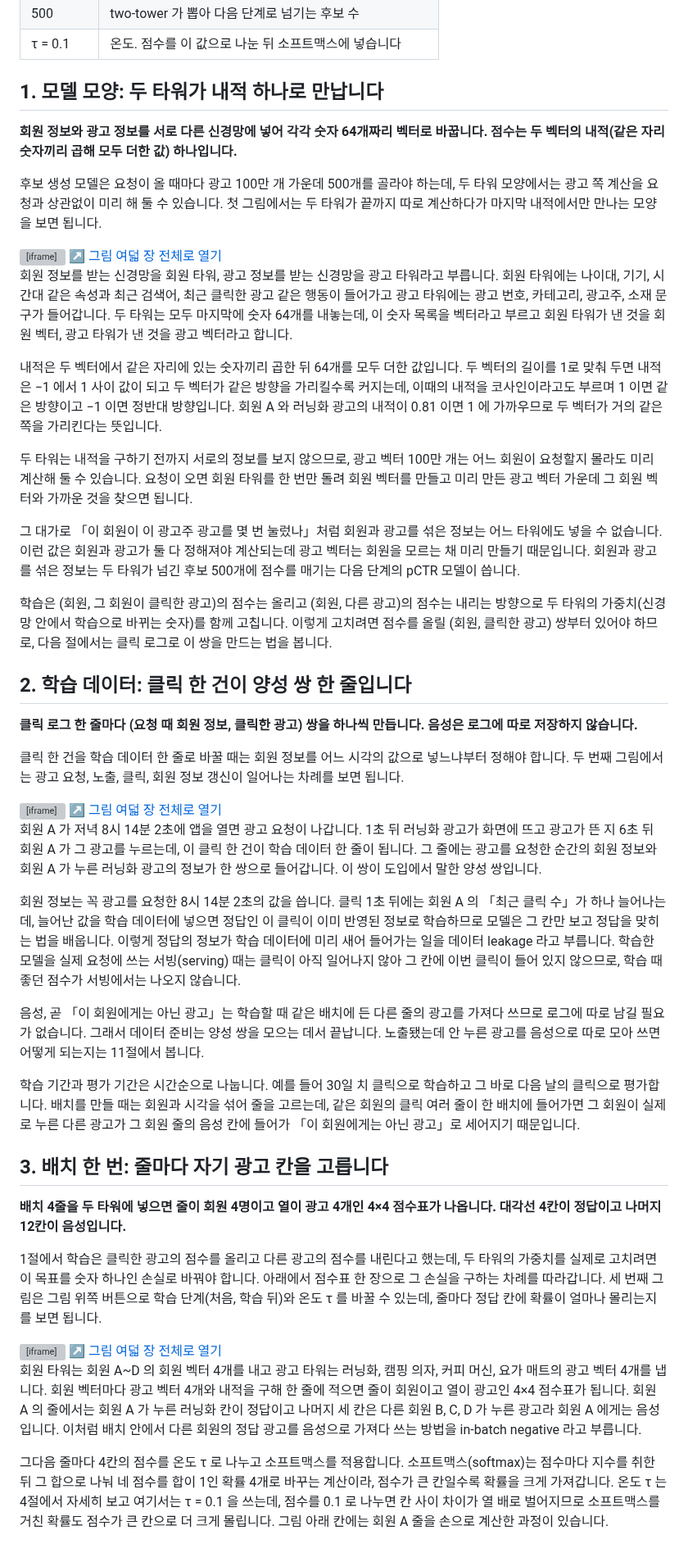
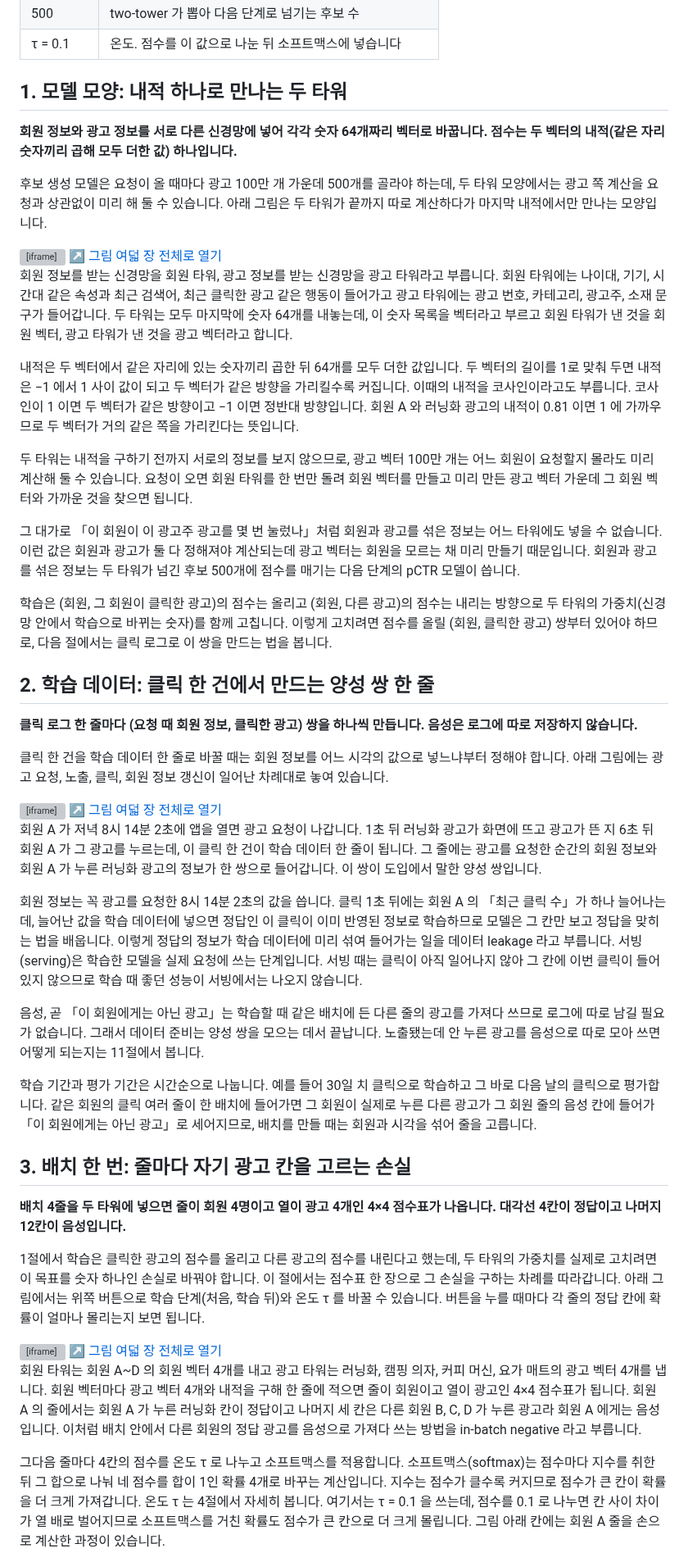
Before and after one commit to chkimsu/adtech-blog, a Markdown page: posts-easy/two-tower-training.md, the part around one of its changes. Shown at 82% size. Drawn GitHub-style; grey boxes are pictures that could not be loaded.

Commit message:
fix(posts-easy): two-tower-training 다시 쓴 판 검토와 말투 점검
Co-Authored-By: Claude Opus 5.5 <noreply@anthropic.com>

```diff
--- a/posts-easy/two-tower-training.md
+++ b/posts-easy/two-tower-training.md
@@ -45,11 +47,11 @@
 | 500 | two-tower 가 뽑아 다음 단계로 넘기는 후보 수 |
 | τ = 0.1 | 온도. 점수를 이 값으로 나눈 뒤 소프트맥스에 넣습니다 |
 
-## 1. 모델 모양: 두 타워가 내적 하나로 만납니다
+## 1. 모델 모양: 내적 하나로 만나는 두 타워
 
 **회원 정보와 광고 정보를 서로 다른 신경망에 넣어 각각 숫자 64개짜리 벡터로 바꿉니다. 점수는 두 벡터의 내적(같은 자리 숫자끼리 곱해 모두 더한 값) 하나입니다.**
 
-후보 생성 모델은 요청이 올 때마다 광고 100만 개 가운데 500개를 골라야 하는데, 두 타워 모양에서는 광고 쪽 계산을 요청과 상관없이 미리 해 둘 수 있습니다. 첫 그림에서는 두 타워가 끝까지 따로 계산하다가 마지막 내적에서만 만나는 모양을 보면 됩니다.
+후보 생성 모델은 요청이 올 때마다 광고 100만 개 가운데 500개를 골라야 하는데, 두 타워 모양에서는 광고 쪽 계산을 요청과 상관없이 미리 해 둘 수 있습니다. 아래 그림은 두 타워가 끝까지 따로 계산하다가 마지막 내적에서만 만나는 모양입니다.
 
 <div class="demo-embed-wrap">
 <iframe class="demo-embed" src="demo-two-tower-training.html?embed=1&fig=1" height="420" loading="lazy" title="회원 타워와 광고 타워가 내적 하나로 만난다"></iframe>
@@ -58,7 +60,7 @@
 
 회원 정보를 받는 신경망을 회원 타워, 광고 정보를 받는 신경망을 광고 타워라고 부릅니다. 회원 타워에는 나이대, 기기, 시간대 같은 속성과 최근 검색어, 최근 클릭한 광고 같은 행동이 들어가고 광고 타워에는 광고 번호, 카테고리, 광고주, 소재 문구가 들어갑니다. 두 타워는 모두 마지막에 숫자 64개를 내놓는데, 이 숫자 목록을 벡터라고 부르고 회원 타워가 낸 것을 회원 벡터, 광고 타워가 낸 것을 광고 벡터라고 합니다.
 
-내적은 두 벡터에서 같은 자리에 있는 숫자끼리 곱한 뒤 64개를 모두 더한 값입니다. 두 벡터의 길이를 1로 맞춰 두면 내적은 −1 에서 1 사이 값이 되고 두 벡터가 같은 방향을 가리킬수록 커지는데, 이때의 내적을 코사인이라고도 부르며 1 이면 같은 방향이고 −1 이면 정반대 방향입니다. 회원 A 와 러닝화 광고의 내적이 0.81 이면 1 에 가까우므로 두 벡터가 거의 같은 쪽을 가리킨다는 뜻입니다.
+내적은 두 벡터에서 같은 자리에 있는 숫자끼리 곱한 뒤 64개를 모두 더한 값입니다. 두 벡터의 길이를 1로 맞춰 두면 내적은 −1 에서 1 사이 값이 되고 두 벡터가 같은 방향을 가리킬수록 커집니다. 이때의 내적을 코사인이라고도 부릅니다. 코사인이 1 이면 두 벡터가 같은 방향이고 −1 이면 정반대 방향입니다. 회원 A 와 러닝화 광고의 내적이 0.81 이면 1 에 가까우므로 두 벡터가 거의 같은 쪽을 가리킨다는 뜻입니다.
 
 두 타워는 내적을 구하기 전까지 서로의 정보를 보지 않으므로, 광고 벡터 100만 개는 어느 회원이 요청할지 몰라도 미리 계산해 둘 수 있습니다. 요청이 오면 회원 타워를 한 번만 돌려 회원 벡터를 만들고 미리 만든 광고 벡터 가운데 그 회원 벡터와 가까운 것을 찾으면 됩니다.
 
@@ -66,11 +68,11 @@
 
 학습은 (회원, 그 회원이 클릭한 광고)의 점수는 올리고 (회원, 다른 광고)의 점수는 내리는 방향으로 두 타워의 가중치(신경망 안에서 학습으로 바뀌는 숫자)를 함께 고칩니다. 이렇게 고치려면 점수를 올릴 (회원, 클릭한 광고) 쌍부터 있어야 하므로, 다음 절에서는 클릭 로그로 이 쌍을 만드는 법을 봅니다.
 
-## 2. 학습 데이터: 클릭 한 건이 양성 쌍 한 줄입니다
+## 2. 학습 데이터: 클릭 한 건에서 만드는 양성 쌍 한 줄
 
 **클릭 로그 한 줄마다 (요청 때 회원 정보, 클릭한 광고) 쌍을 하나씩 만듭니다. 음성은 로그에 따로 저장하지 않습니다.**
 
-클릭 한 건을 학습 데이터 한 줄로 바꿀 때는 회원 정보를 어느 시각의 값으로 넣느냐부터 정해야 합니다. 두 번째 그림에서는 광고 요청, 노출, 클릭, 회원 정보 갱신이 일어나는 차례를 보면 됩니다.
+클릭 한 건을 학습 데이터 한 줄로 바꿀 때는 회원 정보를 어느 시각의 값으로 넣느냐부터 정해야 합니다. 아래 그림에는 광고 요청, 노출, 클릭, 회원 정보 갱신이 일어난 차례대로 놓여 있습니다.
 
 <div class="demo-embed-wrap">
 <iframe class="demo-embed" src="demo-two-tower-training.html?embed=1&fig=2" height="260" loading="lazy" title="광고 요청에서 클릭까지의 시간 줄"></iframe>
@@ -79,17 +81,17 @@
 
 회원 A 가 저녁 8시 14분 2초에 앱을 열면 광고 요청이 나갑니다. 1초 뒤 러닝화 광고가 화면에 뜨고 광고가 뜬 지 6초 뒤 회원 A 가 그 광고를 누르는데, 이 클릭 한 건이 학습 데이터 한 줄이 됩니다. 그 줄에는 광고를 요청한 순간의 회원 정보와 회원 A 가 누른 러닝화 광고의 정보가 한 쌍으로 들어갑니다. 이 쌍이 도입에서 말한 양성 쌍입니다.
 
-회원 정보는 꼭 광고를 요청한 8시 14분 2초의 값을 씁니다. 클릭 1초 뒤에는 회원 A 의 「최근 클릭 수」가 하나 늘어나는데, 늘어난 값을 학습 데이터에 넣으면 정답인 이 클릭이 이미 반영된 정보로 학습하므로 모델은 그 칸만 보고 정답을 맞히는 법을 배웁니다. 이렇게 정답의 정보가 학습 데이터에 미리 새어 들어가는 일을 데이터 leakage 라고 부릅니다. 학습한 모델을 실제 요청에 쓰는 서빙(serving) 때는 클릭이 아직 일어나지 않아 그 칸에 이번 클릭이 들어 있지 않으므로, 학습 때 좋던 점수가 서빙에서는 나오지 않습니다.
+회원 정보는 꼭 광고를 요청한 8시 14분 2초의 값을 씁니다. 클릭 1초 뒤에는 회원 A 의 「최근 클릭 수」가 하나 늘어나는데, 늘어난 값을 학습 데이터에 넣으면 정답인 이 클릭이 이미 반영된 정보로 학습하므로 모델은 그 칸만 보고 정답을 맞히는 법을 배웁니다. 이렇게 정답의 정보가 학습 데이터에 미리 섞여 들어가는 일을 데이터 leakage 라고 부릅니다. 서빙(serving)은 학습한 모델을 실제 요청에 쓰는 단계입니다. 서빙 때는 클릭이 아직 일어나지 않아 그 칸에 이번 클릭이 들어 있지 않으므로 학습 때 좋던 성능이 서빙에서는 나오지 않습니다.
 
 음성, 곧 「이 회원에게는 아닌 광고」는 학습할 때 같은 배치에 든 다른 줄의 광고를 가져다 쓰므로 로그에 따로 남길 필요가 없습니다. 그래서 데이터 준비는 양성 쌍을 모으는 데서 끝납니다. 노출됐는데 안 누른 광고를 음성으로 따로 모아 쓰면 어떻게 되는지는 11절에서 봅니다.
 
-학습 기간과 평가 기간은 시간순으로 나눕니다. 예를 들어 30일 치 클릭으로 학습하고 그 바로 다음 날의 클릭으로 평가합니다. 배치를 만들 때는 회원과 시각을 섞어 줄을 고르는데, 같은 회원의 클릭 여러 줄이 한 배치에 들어가면 그 회원이 실제로 누른 다른 광고가 그 회원 줄의 음성 칸에 들어가 「이 회원에게는 아닌 광고」로 세어지기 때문입니다.
+학습 기간과 평가 기간은 시간순으로 나눕니다. 예를 들어 30일 치 클릭으로 학습하고 그 바로 다음 날의 클릭으로 평가합니다. 같은 회원의 클릭 여러 줄이 한 배치에 들어가면 그 회원이 실제로 누른 다른 광고가 그 회원 줄의 음성 칸에 들어가 「이 회원에게는 아닌 광고」로 세어지므로, 배치를 만들 때는 회원과 시각을 섞어 줄을 고릅니다.
 
-## 3. 배치 한 번: 줄마다 자기 광고 칸을 고릅니다
+## 3. 배치 한 번: 줄마다 자기 광고 칸을 고르는 손실
 
 **배치 4줄을 두 타워에 넣으면 줄이 회원 4명이고 열이 광고 4개인 4×4 점수표가 나옵니다. 대각선 4칸이 정답이고 나머지 12칸이 음성입니다.**
 
-1절에서 학습은 클릭한 광고의 점수를 올리고 다른 광고의 점수를 내린다고 했는데, 두 타워의 가중치를 실제로 고치려면 이 목표를 숫자 하나인 손실로 바꿔야 합니다. 아래에서 점수표 한 장으로 그 손실을 구하는 차례를 따라갑니다. 세 번째 그림은 그림 위쪽 버튼으로 학습 단계(처음, 학습 뒤)와 온도 τ 를 바꿀 수 있는데, 줄마다 정답 칸에 확률이 얼마나 몰리는지를 보면 됩니다.
+1절에서 학습은 클릭한 광고의 점수를 올리고 다른 광고의 점수를 내린다고 했는데, 두 타워의 가중치를 실제로 고치려면 이 목표를 숫자 하나인 손실로 바꿔야 합니다. 이 절에서는 점수표 한 장으로 그 손실을 구하는 차례를 따라갑니다. 아래 그림에서는 위쪽 버튼으로 학습 단계(처음, 학습 뒤)와 온도 τ 를 바꿀 수 있습니다. 버튼을 누를 때마다 각 줄의 정답 칸에 확률이 얼마나 몰리는지 보면 됩니다.
 
 <div class="demo-embed-wrap">
 <iframe class="demo-embed" src="demo-two-tower-training.html?embed=1&fig=3" height="760" loading="lazy" title="배치 네 줄의 점수표와 손실, 버튼으로 학습 단계와 온도를 바꾼다"></iframe>
@@ -98,5 +100,5 @@
 
 회원 타워는 회원 A~D 의 회원 벡터 4개를 내고 광고 타워는 러닝화, 캠핑 의자, 커피 머신, 요가 매트의 광고 벡터 4개를 냅니다. 회원 벡터마다 광고 벡터 4개와 내적을 구해 한 줄에 적으면 줄이 회원이고 열이 광고인 4×4 점수표가 됩니다. 회원 A 의 줄에서는 회원 A 가 누른 러닝화 칸이 정답이고 나머지 세 칸은 다른 회원 B, C, D 가 누른 광고라 회원 A 에게는 음성입니다. 이처럼 배치 안에서 다른 회원의 정답 광고를 음성으로 가져다 쓰는 방법을 in-batch negative 라고 부릅니다.
 
-그다음 줄마다 4칸의 점수를 온도 τ 로 나누고 소프트맥스를 적용합니다. 소프트맥스(softmax)는 점수마다 지수를 취한 뒤 그 합으로 나눠 네 점수를 합이 1인 확률 4개로 바꾸는 계산이라, 점수가 큰 칸일수록 확률을 크게 가져갑니다. 온도 τ 는 4절에서 자세히 보고 여기서는 τ = 0.1 을 쓰는데, 점수를 0.1 로 나누면 칸 사이 차이가 열 배로 벌어지므로 소프트맥스를 거친 확률도 점수가 큰 칸으로 더 크게 몰립니다. 그림 아래 칸에는 회원 A 줄을 손으로 계산한 과정이 있습니다.
+그다음 줄마다 4칸의 점수를 온도 τ 로 나누고 소프트맥스를 적용합니다. 소프트맥스(softmax)는 점수마다 지수를 취한 뒤 그 합으로 나눠 네 점수를 합이 1인 확률 4개로 바꾸는 계산입니다. 지수는 점수가 클수록 커지므로 점수가 큰 칸이 확률을 더 크게 가져갑니다. 온도 τ 는 4절에서 자세히 봅니다. 여기서는 τ = 0.1 을 쓰는데, 점수를 0.1 로 나누면 칸 사이 차이가 열 배로 벌어지므로 소프트맥스를 거친 확률도 점수가 큰 칸으로 더 크게 몰립니다. 그림 아래 칸에는 회원 A 줄을 손으로 계산한 과정이 있습니다.
 
```
Also changed, not shown: other parts of posts-easy/two-tower-training.md (+41 -37 lines).
